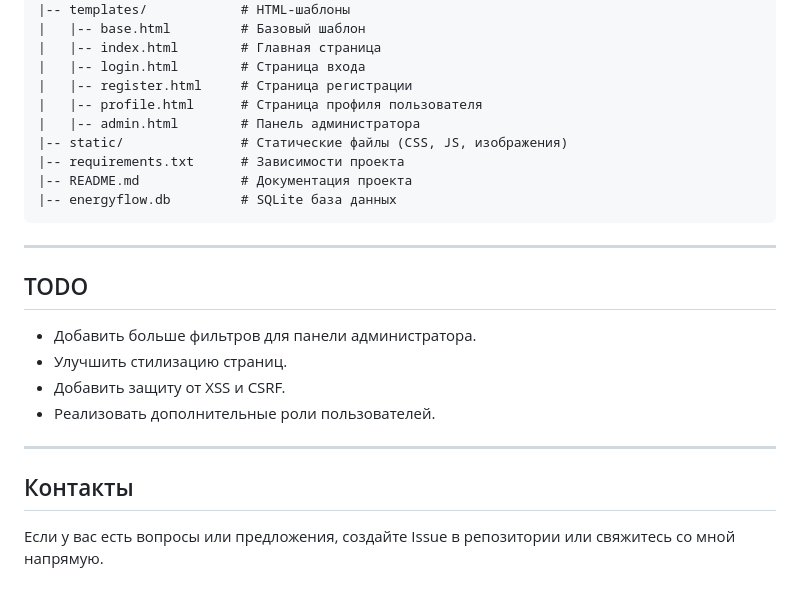
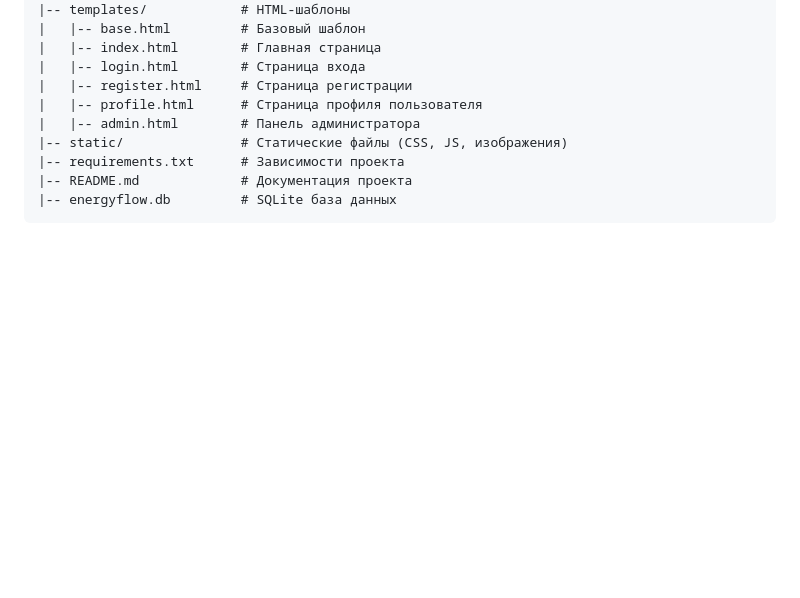
Before and after one commit to klaksa11/EFlow, a Markdown page: README.md, the part around the change. Rendered like a GitHub page; blank space fills up the shorter version.

````diff
--- a/README.md
+++ b/README.md
@@ -114,16 +114,3 @@ EnergyFlow/
 |-- README.md             # Документация проекта
 |-- energyflow.db         # SQLite база данных
 ```
-
----
-
-## TODO
-- Добавить больше фильтров для панели администратора.
-- Улучшить стилизацию страниц.
-- Добавить защиту от XSS и CSRF.
-- Реализовать дополнительные роли пользователей.
-
----
-
-## Контакты
-Если у вас есть вопросы или предложения, создайте Issue в репозитории или свяжитесь со мной напрямую.
````
